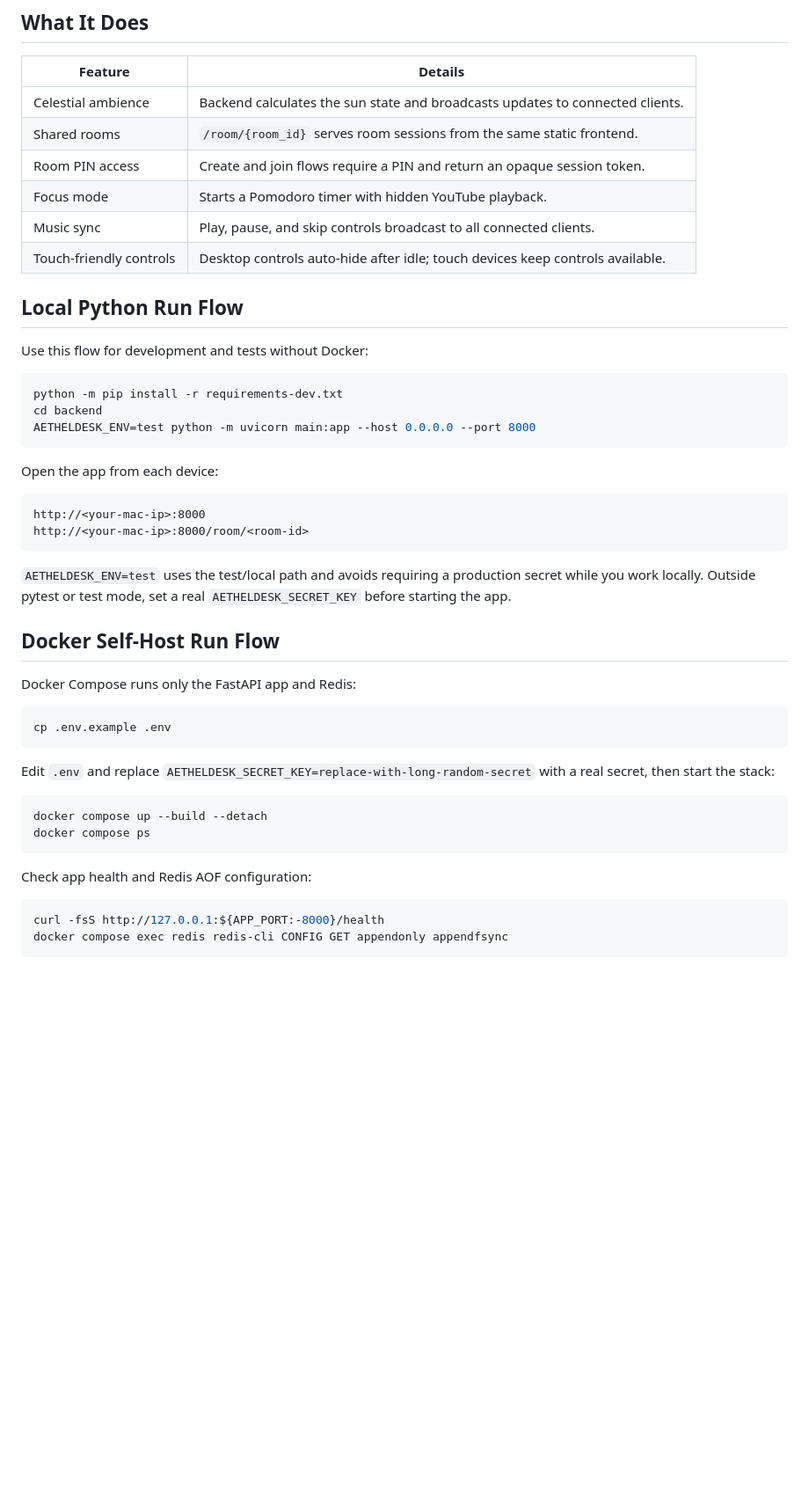
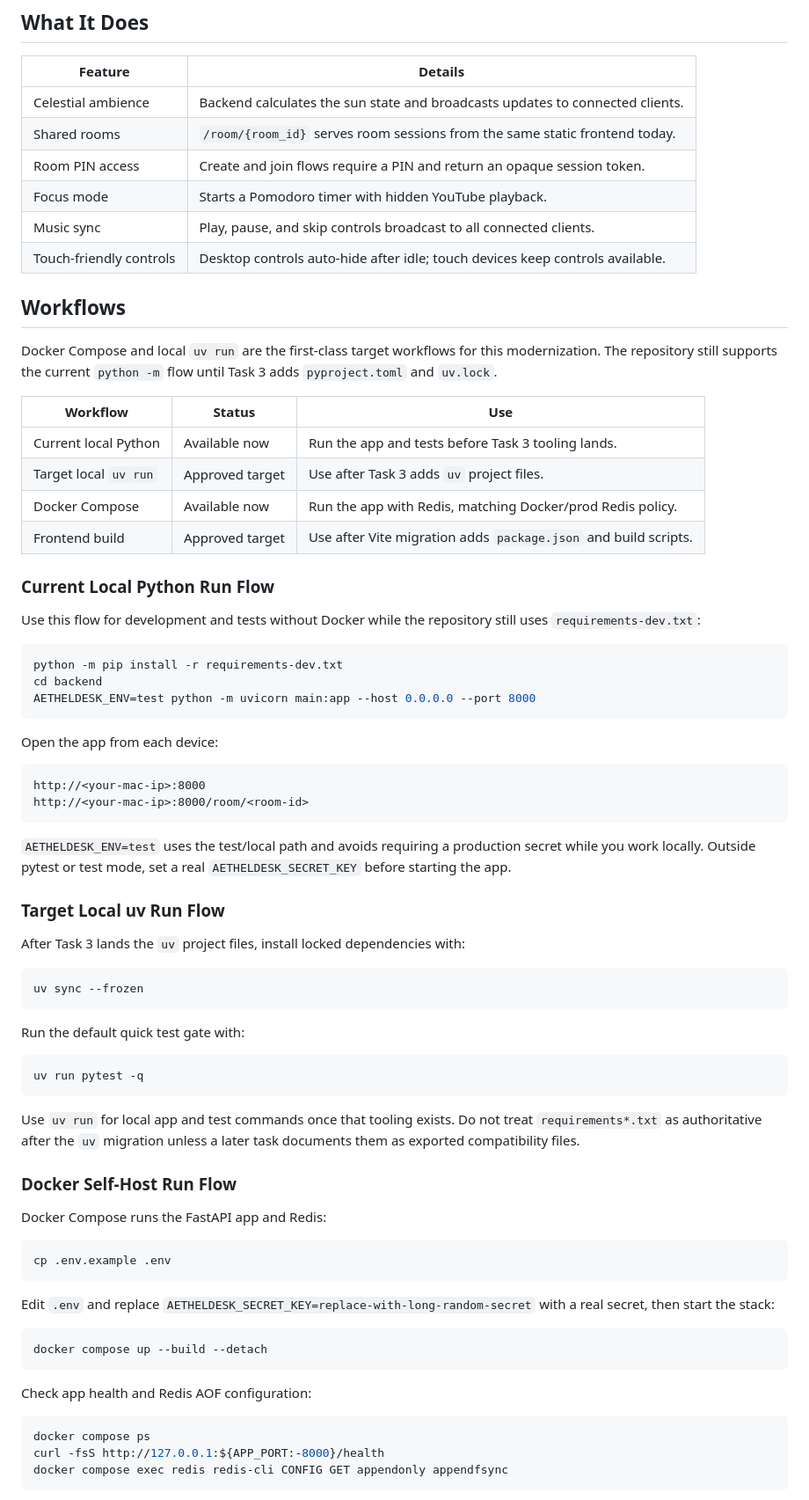
Before and after one commit to lotgood/aetheldesk, a Markdown page: README.md, the part around one of its changes. Shown at 88% size. Rendered like a GitHub page; blank space fills up the shorter version.

Commit message:
docs: align modernization policy
Ultraworked with [Sisyphus](https://github.com/code-yeongyu/oh-my-openagent)

Co-authored-by: Sisyphus <clio-agent@sisyphuslabs.ai>

````diff
--- a/README.md
+++ b/README.md
@@ -30,15 +31,26 @@ Redis state is restart-tolerant ephemeral room state when Docker AOF is enabled
 | Feature | Details |
 |---|---|
 | Celestial ambience | Backend calculates the sun state and broadcasts updates to connected clients. |
-| Shared rooms | `/room/{room_id}` serves room sessions from the same static frontend. |
+| Shared rooms | `/room/{room_id}` serves room sessions from the same static frontend today. |
 | Room PIN access | Create and join flows require a PIN and return an opaque session token. |
 | Focus mode | Starts a Pomodoro timer with hidden YouTube playback. |
 | Music sync | Play, pause, and skip controls broadcast to all connected clients. |
 | Touch-friendly controls | Desktop controls auto-hide after idle; touch devices keep controls available. |
 
-## Local Python Run Flow
+## Workflows
 
-Use this flow for development and tests without Docker:
+Docker Compose and local `uv run` are the first-class target workflows for this modernization. The repository still supports the current `python -m` flow until Task 3 adds `pyproject.toml` and `uv.lock`.
+
+| Workflow | Status | Use |
+|---|---|---|
+| Current local Python | Available now | Run the app and tests before Task 3 tooling lands. |
+| Target local `uv run` | Approved target | Use after Task 3 adds `uv` project files. |
+| Docker Compose | Available now | Run the app with Redis, matching Docker/prod Redis policy. |
+| Frontend build | Approved target | Use after Vite migration adds `package.json` and build scripts. |
+
+### Current Local Python Run Flow
+
+Use this flow for development and tests without Docker while the repository still uses `requirements-dev.txt`:
 
 ```bash
 python -m pip install -r requirements-dev.txt
@@ -55,9 +67,25 @@ http://<your-mac-ip>:8000/room/<room-id>
 
 `AETHELDESK_ENV=test` uses the test/local path and avoids requiring a production secret while you work locally. Outside pytest or test mode, set a real `AETHELDESK_SECRET_KEY` before starting the app.
 
-## Docker Self-Host Run Flow
+### Target Local uv Run Flow
 
-Docker Compose runs only the FastAPI app and Redis:
+After Task 3 lands the `uv` project files, install locked dependencies with:
+
+```bash
+uv sync --frozen
+```
+
+Run the default quick test gate with:
+
+```bash
+uv run pytest -q
+```
+
+Use `uv run` for local app and test commands once that tooling exists. Do not treat `requirements*.txt` as authoritative after the `uv` migration unless a later task documents them as exported compatibility files.
+
+### Docker Self-Host Run Flow
+
+Docker Compose runs the FastAPI app and Redis:
 
 ```bash
 cp .env.example .env
@@ -67,12 +95,12 @@ Edit `.env` and replace `AETHELDESK_SECRET_KEY=replace-with-long-random-secret`
 
 ```bash
 docker compose up --build --detach
-docker compose ps
 ```
 
 Check app health and Redis AOF configuration:
 
 ```bash
+docker compose ps
 curl -fsS http://127.0.0.1:${APP_PORT:-8000}/health
 docker compose exec redis redis-cli CONFIG GET appendonly appendfsync
 ```
````
Also changed, not shown: other parts of README.md (+67 -22 lines), docs/architecture/contracts.md (+15 -1 lines).
